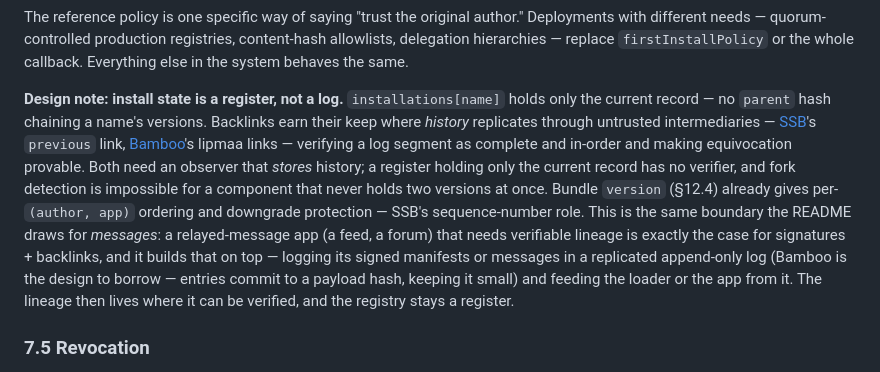
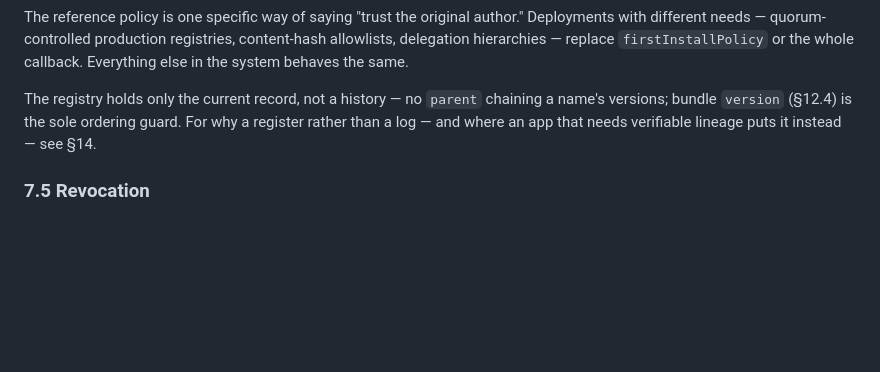
Before and after one commit to arj03/seedkernel, a Markdown page: docs/REGISTRY.md, the part around the change. GitHub-like rendering; blank space fills up the shorter version.

```diff
--- a/docs/REGISTRY.md
+++ b/docs/REGISTRY.md
@@ -87,7 +87,7 @@ These rules give you everything you'd usually want without any extra machinery:
 
 The reference policy is one specific way of saying "trust the original author." Deployments with different needs — quorum-controlled production registries, content-hash allowlists, delegation hierarchies — replace `firstInstallPolicy` or the whole callback. Everything else in the system behaves the same.
 
-**Design note: install state is a register, not a log.** `installations[name]` holds only the current record — no `parent` hash chaining a name's versions. Backlinks earn their keep where *history* replicates through untrusted intermediaries — [SSB](https://ssbc.github.io/scuttlebutt-protocol-guide/)'s `previous` link, [Bamboo](https://github.com/AljoschaMeyer/bamboo)'s lipmaa links — verifying a log segment as complete and in-order and making equivocation provable. Both need an observer that *stores* history; a register holding only the current record has no verifier, and fork detection is impossible for a component that never holds two versions at once. Bundle `version` (§12.4) already gives per-`(author, app)` ordering and downgrade protection — SSB's sequence-number role. This is the same boundary the README draws for *messages*: a relayed-message app (a feed, a forum) that needs verifiable lineage is exactly the case for signatures + backlinks, and it builds that on top — logging its signed manifests or messages in a replicated append-only log (Bamboo is the design to borrow — entries commit to a payload hash, keeping it small) and feeding the loader or the app from it. The lineage then lives where it can be verified, and the registry stays a register.
+The registry holds only the current record, not a history — no `parent` chaining a name's versions; bundle `version` (§12.4) is the sole ordering guard. For why a register rather than a log — and where an app that needs verifiable lineage puts it instead — see §14.
 
 ### 7.5 Revocation
 
```
Also changed, not shown: docs/PROTOCOL.md (+4 -4 lines), docs/SECURITY.md (+2 -0 lines).
